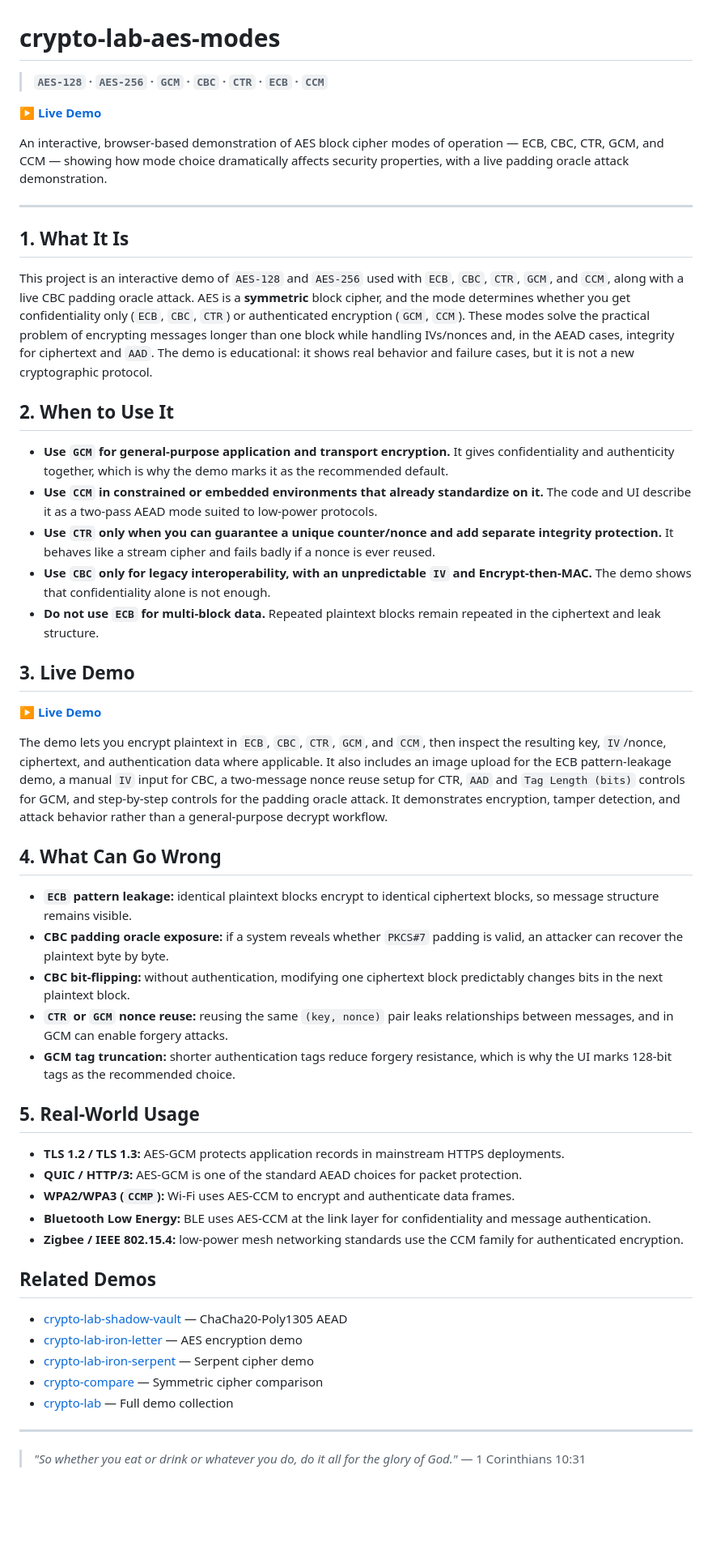
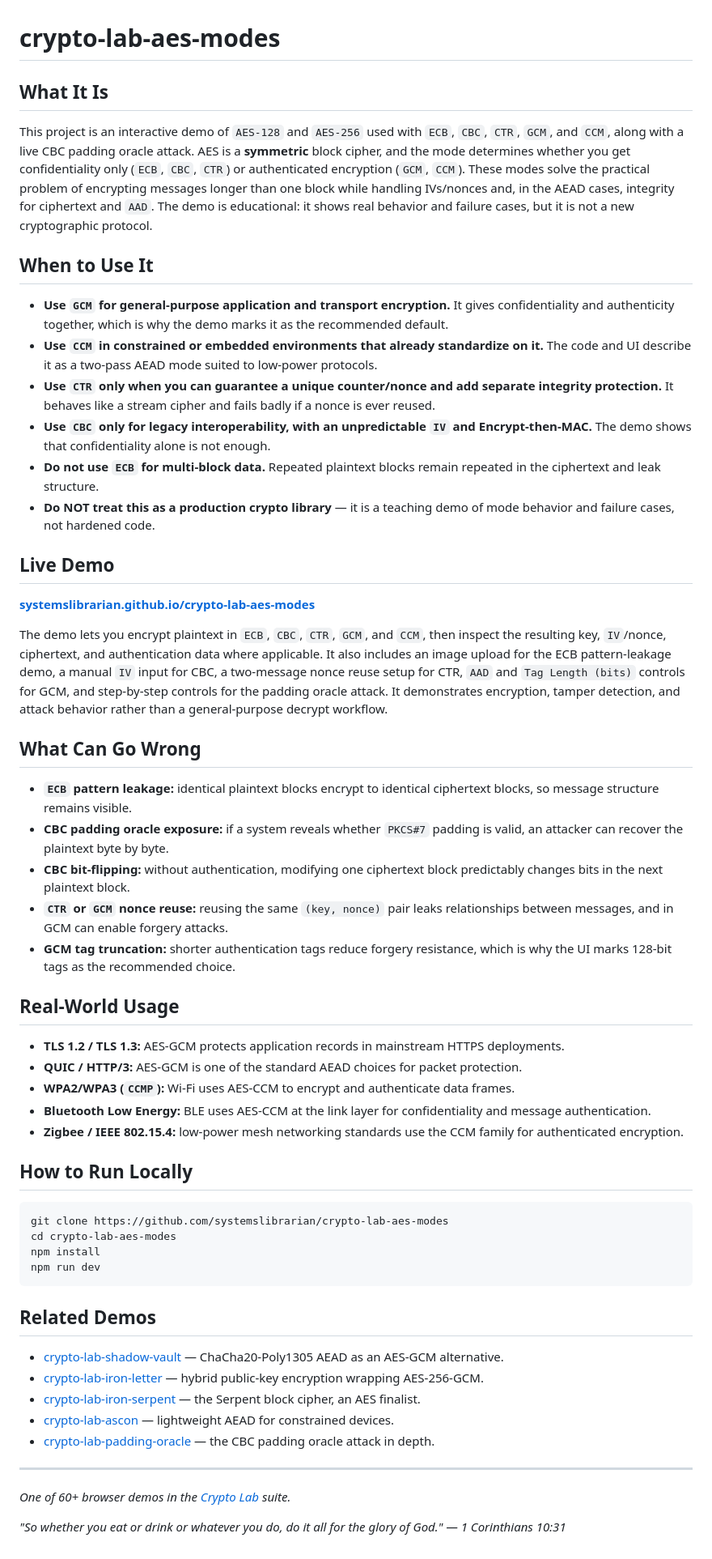
Before and after one commit to systemslibrarian/crypto-lab-aes-modes, a Markdown page: README.md, the part around the change. Shown at 81% size. Rendered like a GitHub page; blank space fills up the shorter version.

Commit message:
docs: normalize README to canonical crypto-lab template + Related Demos
Uniform sections (What It Is / When to Use It / Live Demo / What Can Go Wrong /
Real-World Usage / How to Run Locally / Related Demos), standardized live-demo
link and footer, cross-links to sibling demos. Existing prose preserved.

Co-Authored-By: Claude Opus 4.8 (1M context) <noreply@anthropic.com>

````diff
--- a/README.md
+++ b/README.md
@@ -1,32 +1,25 @@
 # crypto-lab-aes-modes
 
-> **`AES-128` · `AES-256` · `GCM` · `CBC` · `CTR` · `ECB` · `CCM`**
-
-**[▶ Live Demo](https://systemslibrarian.github.io/crypto-lab-aes-modes/)**
-
-An interactive, browser-based demonstration of AES block cipher modes of operation — ECB, CBC, CTR, GCM, and CCM — showing how mode choice dramatically affects security properties, with a live padding oracle attack demonstration.
-
----
-
-## 1. What It Is
+## What It Is
 
 This project is an interactive demo of `AES-128` and `AES-256` used with `ECB`, `CBC`, `CTR`, `GCM`, and `CCM`, along with a live CBC padding oracle attack. AES is a **symmetric** block cipher, and the mode determines whether you get confidentiality only (`ECB`, `CBC`, `CTR`) or authenticated encryption (`GCM`, `CCM`). These modes solve the practical problem of encrypting messages longer than one block while handling IVs/nonces and, in the AEAD cases, integrity for ciphertext and `AAD`. The demo is educational: it shows real behavior and failure cases, but it is not a new cryptographic protocol.
 
-## 2. When to Use It
+## When to Use It
 
 - **Use `GCM` for general-purpose application and transport encryption.** It gives confidentiality and authenticity together, which is why the demo marks it as the recommended default.
 - **Use `CCM` in constrained or embedded environments that already standardize on it.** The code and UI describe it as a two-pass AEAD mode suited to low-power protocols.
 - **Use `CTR` only when you can guarantee a unique counter/nonce and add separate integrity protection.** It behaves like a stream cipher and fails badly if a nonce is ever reused.
 - **Use `CBC` only for legacy interoperability, with an unpredictable `IV` and Encrypt-then-MAC.** The demo shows that confidentiality alone is not enough.
 - **Do not use `ECB` for multi-block data.** Repeated plaintext blocks remain repeated in the ciphertext and leak structure.
+- **Do NOT treat this as a production crypto library** — it is a teaching demo of mode behavior and failure cases, not hardened code.
 
-## 3. Live Demo
+## Live Demo
 
-**[▶ Live Demo](https://systemslibrarian.github.io/crypto-lab-aes-modes/)**
+**[systemslibrarian.github.io/crypto-lab-aes-modes](https://systemslibrarian.github.io/crypto-lab-aes-modes/)**
 
 The demo lets you encrypt plaintext in `ECB`, `CBC`, `CTR`, `GCM`, and `CCM`, then inspect the resulting key, `IV`/nonce, ciphertext, and authentication data where applicable. It also includes an image upload for the ECB pattern-leakage demo, a manual `IV` input for CBC, a two-message nonce reuse setup for CTR, `AAD` and `Tag Length (bits)` controls for GCM, and step-by-step controls for the padding oracle attack. It demonstrates encryption, tamper detection, and attack behavior rather than a general-purpose decrypt workflow.
 
-## 4. What Can Go Wrong
+## What Can Go Wrong
 
 - **`ECB` pattern leakage:** identical plaintext blocks encrypt to identical ciphertext blocks, so message structure remains visible.
 - **CBC padding oracle exposure:** if a system reveals whether `PKCS#7` padding is valid, an attacker can recover the plaintext byte by byte.
@@ -34,7 +27,7 @@ The demo lets you encrypt plaintext in `ECB`, `CBC`, `CTR`, `GCM`, and `CCM`, th
 - **`CTR` or `GCM` nonce reuse:** reusing the same `(key, nonce)` pair leaks relationships between messages, and in GCM can enable forgery attacks.
 - **GCM tag truncation:** shorter authentication tags reduce forgery resistance, which is why the UI marks 128-bit tags as the recommended choice.
 
-## 5. Real-World Usage
+## Real-World Usage
 
 - **TLS 1.2 / TLS 1.3:** AES-GCM protects application records in mainstream HTTPS deployments.
 - **QUIC / HTTP/3:** AES-GCM is one of the standard AEAD choices for packet protection.
@@ -42,14 +35,25 @@ The demo lets you encrypt plaintext in `ECB`, `CBC`, `CTR`, `GCM`, and `CCM`, th
 - **Bluetooth Low Energy:** BLE uses AES-CCM at the link layer for confidentiality and message authentication.
 - **Zigbee / IEEE 802.15.4:** low-power mesh networking standards use the CCM family for authenticated encryption.
 
+## How to Run Locally
+
+```bash
+git clone https://github.com/systemslibrarian/crypto-lab-aes-modes
+cd crypto-lab-aes-modes
+npm install
+npm run dev
+```
+
 ## Related Demos
 
-- [crypto-lab-shadow-vault](https://systemslibrarian.github.io/crypto-lab-shadow-vault/) — ChaCha20-Poly1305 AEAD
-- [crypto-lab-iron-letter](https://systemslibrarian.github.io/crypto-lab-iron-letter/) — AES encryption demo
-- [crypto-lab-iron-serpent](https://systemslibrarian.github.io/crypto-lab-iron-serpent/) — Serpent cipher demo
-- [crypto-compare](https://systemslibrarian.github.io/crypto-compare/) — Symmetric cipher comparison
-- [crypto-lab](https://systemslibrarian.github.io/crypto-lab/) — Full demo collection
+- [crypto-lab-shadow-vault](https://systemslibrarian.github.io/crypto-lab-shadow-vault/) — ChaCha20-Poly1305 AEAD as an AES-GCM alternative.
+- [crypto-lab-iron-letter](https://systemslibrarian.github.io/crypto-lab-iron-letter/) — hybrid public-key encryption wrapping AES-256-GCM.
+- [crypto-lab-iron-serpent](https://systemslibrarian.github.io/crypto-lab-iron-serpent/) — the Serpent block cipher, an AES finalist.
+- [crypto-lab-ascon](https://systemslibrarian.github.io/crypto-lab-ascon/) — lightweight AEAD for constrained devices.
+- [crypto-lab-padding-oracle](https://systemslibrarian.github.io/crypto-lab-padding-oracle/) — the CBC padding oracle attack in depth.
 
 ---
 
-> *"So whether you eat or drink or whatever you do, do it all for the glory of God."* — 1 Corinthians 10:31
+*One of 60+ browser demos in the [Crypto Lab](https://crypto-lab.systemslibrarian.dev/) suite.*
+
+*"So whether you eat or drink or whatever you do, do it all for the glory of God." — 1 Corinthians 10:31*
````
